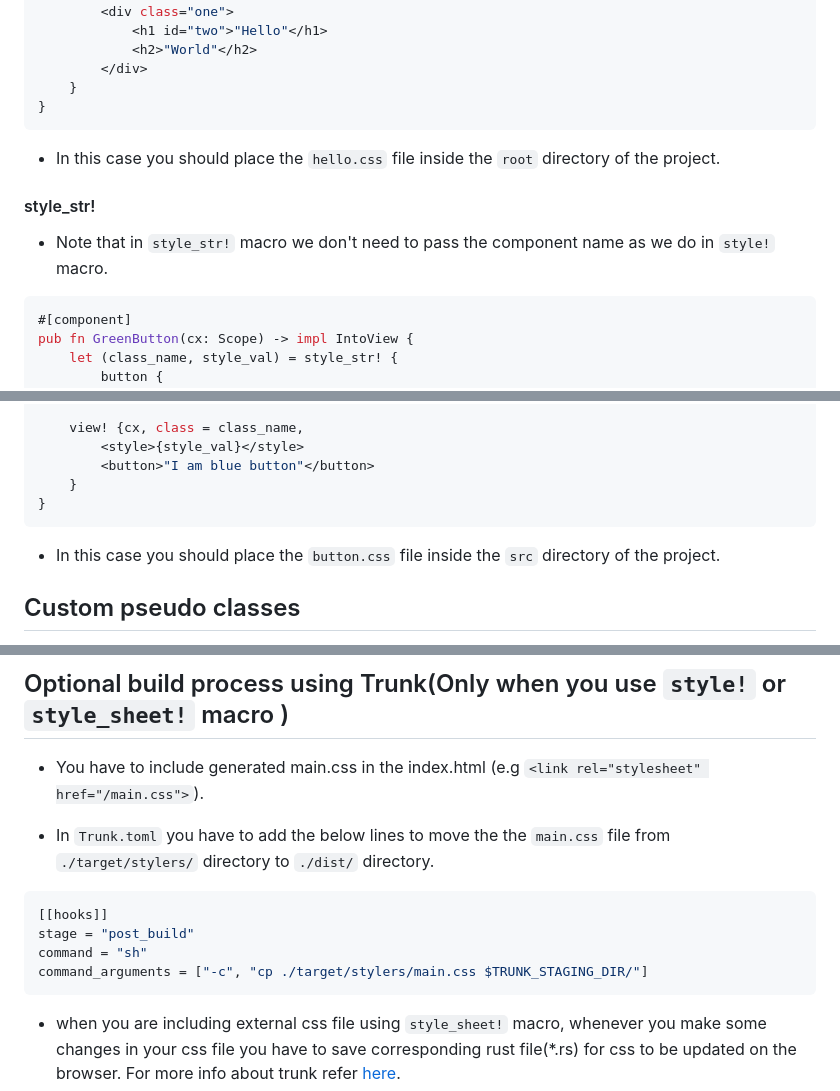
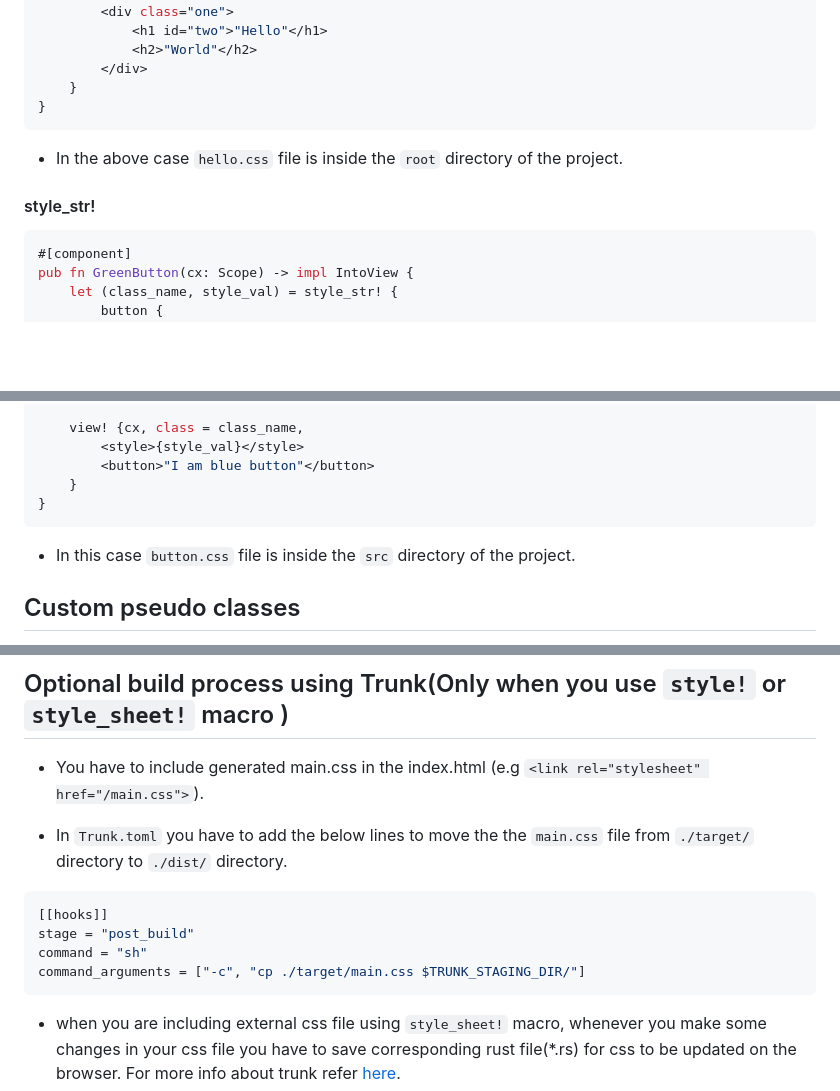
Before and after one commit to abishekatp/stylers, a Markdown page: README.md, 3 parts joined by grey strips. GitHub-like rendering; blank space fills up the shorter version.

````diff
--- a/README.md
+++ b/README.md
@@ -61,10 +88,9 @@ fn Hello(cx: Scope, name: &'static str) -> impl IntoView {
     }
 }
 ```
-- In this case you should place the ```hello.css``` file inside the `root` directory of the project.
+- In the above case ```hello.css``` file is inside the `root` directory of the project.
 
 #### style_str!
-- Note that in `style_str!` macro we don't need to pass the component name as we do in `style!` macro.
 ```rust
 #[component]
 pub fn GreenButton(cx: Scope) -> impl IntoView {
@@ -119,7 +145,7 @@ pub fn BlueButton(cx: Scope) -> impl IntoView {
     }
 }
 ```
-- In this case you should place the ```button.css``` file inside the `src` directory of the project.
+- In this case ```button.css``` file is inside the `src` directory of the project.
 
 ## Custom pseudo classes
 - In some situations we may need our css to affect `deep down` the dom tree. To achieve this we have custom pseudo class called `:deep()`. For example below css is valid one.
@@ -182,12 +201,12 @@ style!(
 - You have to include generated main.css in the index.html
 (e.g ```<link rel="stylesheet" href="/main.css">```).
 
-- In ```Trunk.toml``` you have to add the below lines to move the the `main.css` file from `./target/stylers/` directory to `./dist/` directory.
+- In ```Trunk.toml``` you have to add the below lines to move the the `main.css` file from `./target/` directory to `./dist/` directory.
 ```toml
 [[hooks]]
 stage = "post_build"
 command = "sh"
-command_arguments = ["-c", "cp ./target/stylers/main.css $TRUNK_STAGING_DIR/"]
+command_arguments = ["-c", "cp ./target/main.css $TRUNK_STAGING_DIR/"]
 ```
 - when you are including external css file using `style_sheet!` macro, whenever you make some changes in your css file you have to save corresponding rust file(*.rs) for css to be updated on the browser. For more info about trunk refer [here](https://trunkrs.dev/commands/).
 - if something is odd with styling, delete the `./target/stylers` directory and rebuild your package. If the problem persists please raise an issue here.
````
Also changed, not shown: other parts of README.md (+30 -10 lines).
